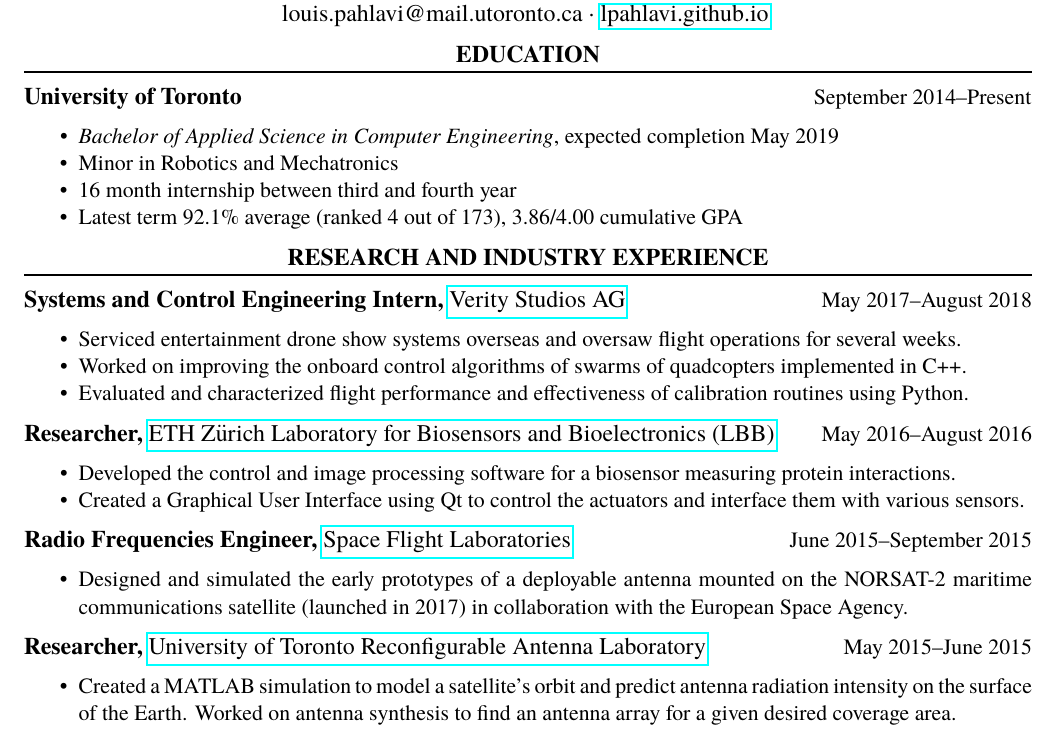
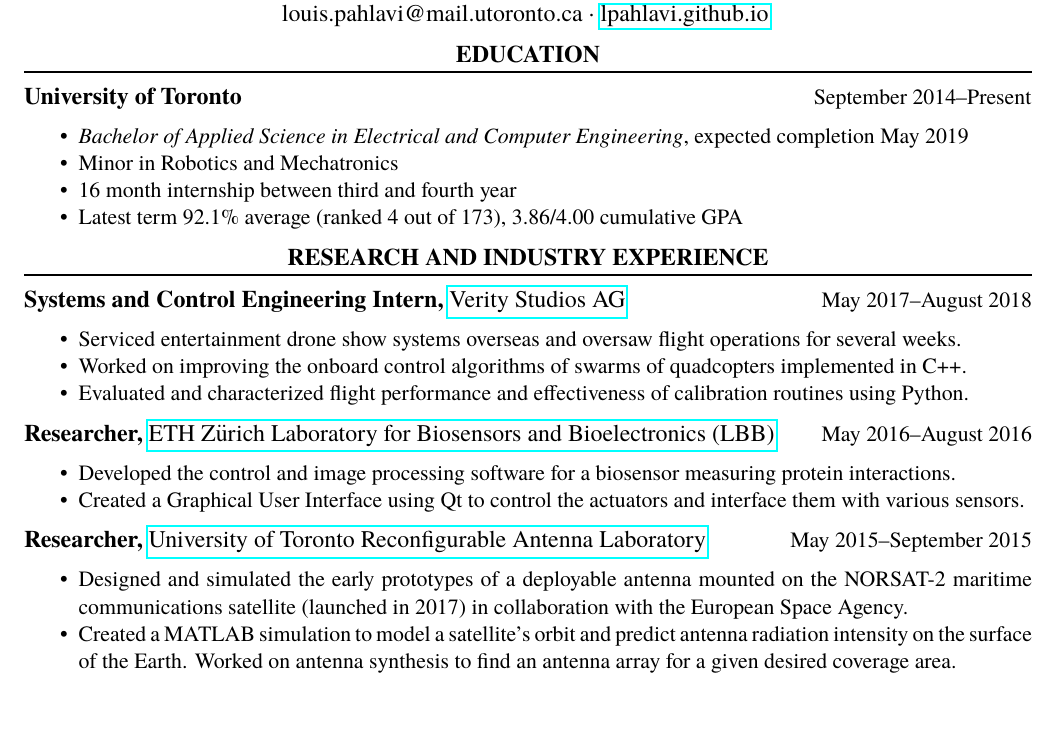
Before and after one commit to lpahlavi/Resume, a LaTeX CV (Resume.tex): part of the page, cut so that both start at the same text. Compiled offline with pdfLaTeX.

Commit message:
Merge post first year research positions

```diff
--- a/Resume.tex
+++ b/Resume.tex
@@ -31,7 +31,7 @@
 	\section{EDUCATION}
 	\datedsubsection{University of Toronto}{September 2014--Present}
 	\workitemsfour
-	{{\textit{Bachelor of Applied Science in Computer Engineering}, expected completion May 2019}}
+	{{\textit{Bachelor of Applied Science in Electrical and Computer Engineering}, expected completion May 2019}}
 	{Minor in Robotics and Mechatronics}
 	{16 month internship between third and fourth year}
 	{Latest term 92.1\% average (ranked 4 out of 173), 3.86/4.00 cumulative GPA}
@@ -54,14 +54,10 @@
 	{Developed the control and image processing software for a biosensor measuring protein interactions.}
 	{Created a Graphical User Interface using Qt to control the actuators and interface them with various sensors.}
 
-	\position{Radio Frequencies Engineer}{June 2015--September 2015}{\href{https://www.utias-sfl.net/}{Space Flight Laboratories}}
+	\position{Researcher}{May 2015--September 2015}{\href{http://www.waves.utoronto.ca/prof/svhum/}{University of Toronto Reconfigurable Antenna Laboratory}}
 
-	\workitemsone
+	\workitemstwo
 	{Designed and simulated the early prototypes of a deployable antenna mounted on the NORSAT-2 maritime communications satellite (launched in 2017) in collaboration with the European Space Agency.}
-
-	\position{Researcher}{May 2015--June 2015}{\href{http://www.waves.utoronto.ca/prof/svhum/}{University of Toronto Reconfigurable Antenna Laboratory}}
-
-	\workitemsone
 	{Created a MATLAB simulation to model a satellite's orbit and predict antenna radiation intensity on the surface of the Earth. Worked on antenna synthesis to find an antenna array for a given desired coverage area.}
 
 	%%%%%%%%%%%%%%%%%%%%%%%%%%%%%%%%%%%%%%%%%%%%%%%%%%%%%%%%%%%%%%%%%%%
```
Also changed, not shown: Resume.pdf.
